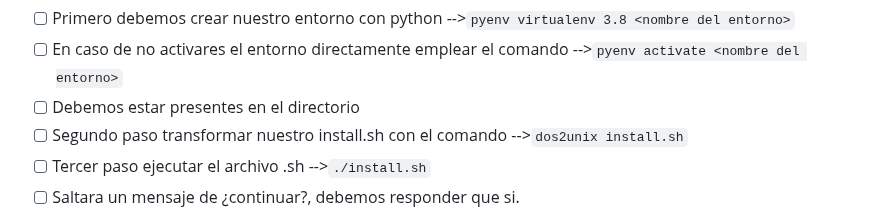
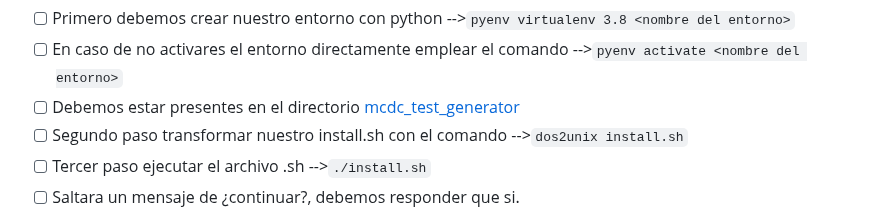
Before and after one commit to yewon5858/testing-ai-more, a Markdown page: README.md, the part around the change. Rendered like a GitHub page.

```diff
--- a/README.md
+++ b/README.md
@@ -49,7 +49,7 @@ Instaladas con la creacion de un entorno con python 3.8
  ## Preparacion del entorno de wsl de manera automatica
 - [ ] Primero debemos crear nuestro entorno con python -->`pyenv virtualenv 3.8 <nombre del entorno>`
 - [ ] En caso de no activares el entorno directamente emplear el comando -->`pyenv activate <nombre del entorno>`
-- [ ] Debemos estar presentes en el directorio [](/mcdc_test_generator/)
+- [ ] Debemos estar presentes en el directorio [mcdc_test_generator](/mcdc_test_generator/)
 - [ ] Segundo paso transformar nuestro install.sh con el comando -->`dos2unix install.sh`
 - [ ] Tercer paso ejecutar el archivo .sh -->`./install.sh`
 - [ ] Saltara un mensaje de ¿continuar?, debemos responder que si.
```
